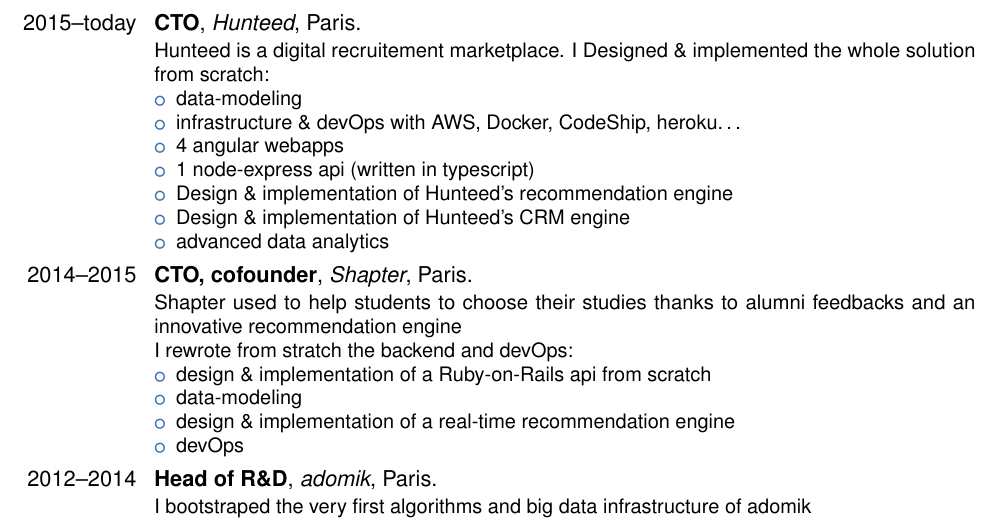
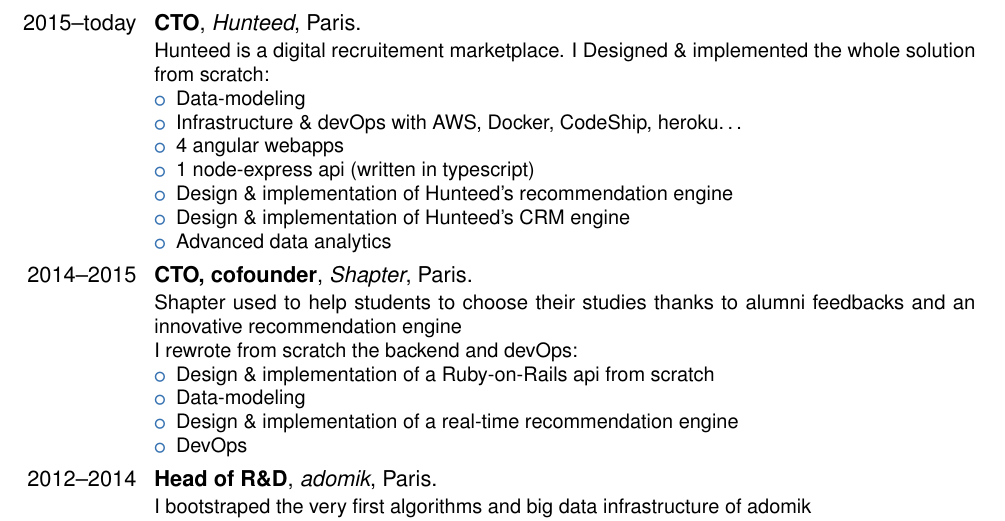
Before and after one commit to aherve/CVLaTeX, a LaTeX CV (cv.tex): part of page 1 of 2, cut so that both start at the same text. The pictures show the PDF file cv.pdf that the author committed with the source.

Commit message:
fix typos

```diff
--- a/cv.tex
+++ b/cv.tex
@@ -24,23 +24,23 @@
 \cventry{2015--today}{CTO}{\httplink[Hunteed]{hunteed.com}}{Paris}{}{%
   Hunteed is a digital recruitement marketplace. I Designed \& implemented the whole solution from scratch:
   \begin{itemize}
-    \item data-modeling
-    \item infrastructure \& devOps with AWS, Docker, CodeShip, heroku\ldots
+    \item Data-modeling
+    \item Infrastructure \& devOps with AWS, Docker, CodeShip, heroku\ldots
     \item 4 angular webapps
     \item 1 node-express api (written in typescript)
     \item Design \& implementation of Hunteed's recommendation engine
     \item Design \& implementation of Hunteed's CRM engine
-    \item advanced data analytics
+    \item Advanced data analytics
   \end{itemize}
 }
 \cventry{2014--2015}{CTO, cofounder}{Shapter}{Paris}{}{%
   Shapter used to help students to choose their studies thanks to alumni feedbacks and an innovative recommendation engine \newline
-  I rewrote from stratch the backend and devOps:
+  I rewrote from scratch the backend and devOps:
   \begin{itemize}
-    \item design \& implementation of a Ruby-on-Rails api from scratch
-    \item data-modeling
-    \item design \& implementation of a real-time recommendation engine
-    \item devOps
+    \item Design \& implementation of a Ruby-on-Rails api from scratch
+    \item Data-modeling
+    \item Design \& implementation of a real-time recommendation engine
+    \item DevOps
   \end{itemize}
 }
 \cventry{2012--2014}{Head of R\&D}{\httplink[adomik]{adomik.com}}{Paris}{}{%
```
Also changed, not shown: cv.pdf.
